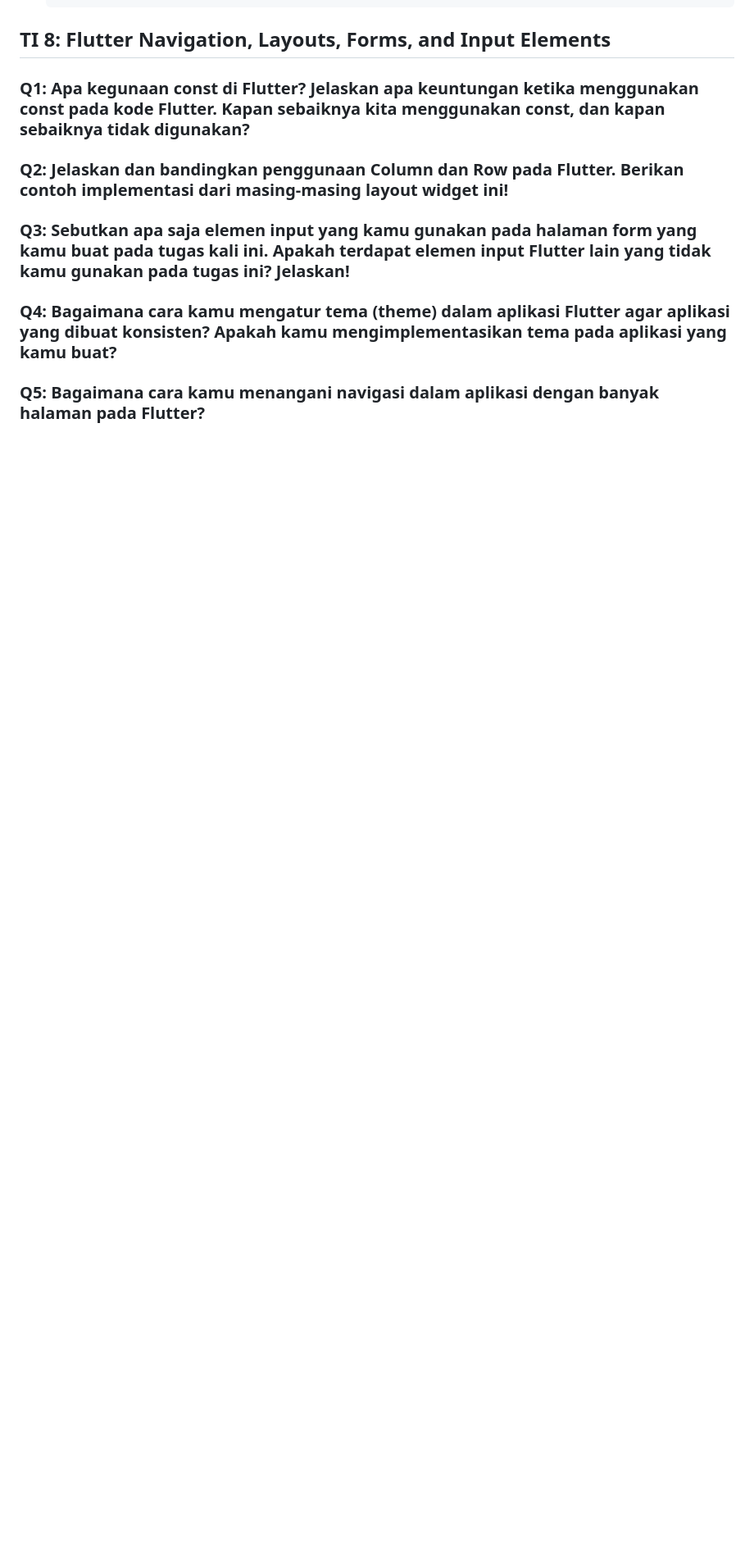
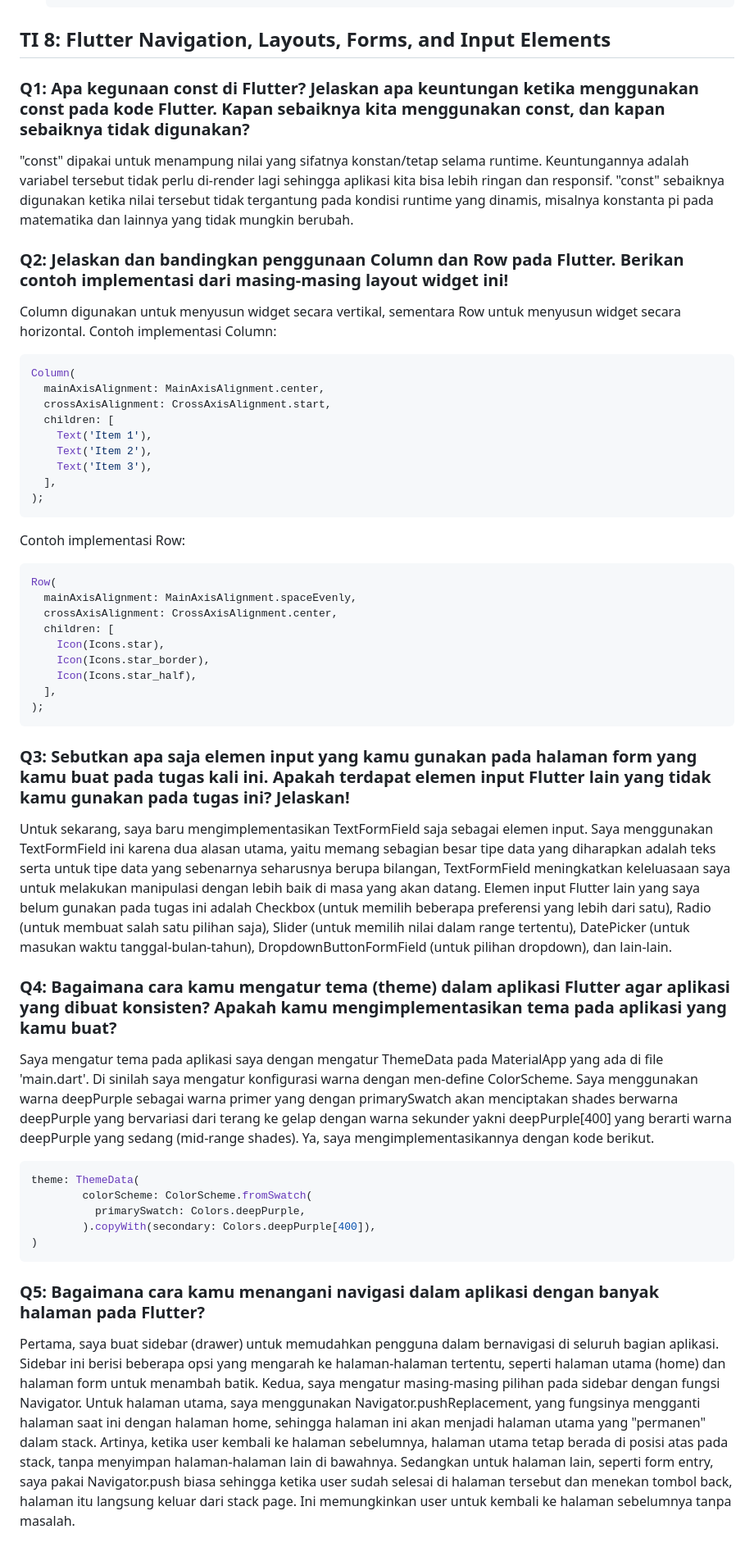
Before and after one commit to Dardrich/megamendung_mobile, a Markdown page: README.md, the part around the change. Shown at 82% size. GitHub-like rendering; blank space fills up the shorter version.

Commit message:
add readme.md for TI 8

````diff
--- a/README.md
+++ b/README.md
@@ -235,11 +235,50 @@ a. **Implementasi SnackBar dalam ItemCard**
 ## TI 8: Flutter Navigation, Layouts, Forms, and Input Elements
 
 ### Q1: Apa kegunaan const di Flutter? Jelaskan apa keuntungan ketika menggunakan const pada kode Flutter. Kapan sebaiknya kita menggunakan const, dan kapan sebaiknya tidak digunakan?
+"const" dipakai untuk menampung nilai yang sifatnya konstan/tetap selama runtime. Keuntungannya adalah variabel tersebut tidak perlu di-render lagi sehingga aplikasi kita bisa lebih ringan dan responsif. "const" sebaiknya digunakan ketika nilai tersebut tidak tergantung pada kondisi runtime yang dinamis, misalnya konstanta pi pada matematika dan lainnya yang tidak mungkin berubah.
 
 ### Q2: Jelaskan dan bandingkan penggunaan Column dan Row pada Flutter. Berikan contoh implementasi dari masing-masing layout widget ini!
+Column digunakan untuk menyusun widget secara vertikal, sementara Row untuk menyusun widget secara horizontal.
+Contoh implementasi Column:
+```dart
+Column(
+  mainAxisAlignment: MainAxisAlignment.center,
+  crossAxisAlignment: CrossAxisAlignment.start,
+  children: [
+    Text('Item 1'),
+    Text('Item 2'),
+    Text('Item 3'),
+  ],
+);
+```
+
+Contoh implementasi Row:
+```dart
+Row(
+  mainAxisAlignment: MainAxisAlignment.spaceEvenly,
+  crossAxisAlignment: CrossAxisAlignment.center,
+  children: [
+    Icon(Icons.star),
+    Icon(Icons.star_border),
+    Icon(Icons.star_half),
+  ],
+);
+```
 
 ### Q3: Sebutkan apa saja elemen input yang kamu gunakan pada halaman form yang kamu buat pada tugas kali ini. Apakah terdapat elemen input Flutter lain yang tidak kamu gunakan pada tugas ini? Jelaskan!
+Untuk sekarang, saya baru mengimplementasikan TextFormField saja sebagai elemen input. Saya menggunakan TextFormField ini karena dua alasan utama, yaitu memang sebagian besar tipe data yang diharapkan adalah teks serta untuk tipe data yang sebenarnya seharusnya berupa bilangan, TextFormField meningkatkan keleluasaan saya untuk melakukan manipulasi dengan lebih baik di masa yang akan datang.
+Elemen input Flutter lain yang saya belum gunakan pada tugas ini adalah Checkbox (untuk memilih beberapa preferensi yang lebih dari satu), Radio (untuk membuat salah satu pilihan saja), Slider (untuk memilih nilai dalam range tertentu), DatePicker (untuk masukan waktu tanggal-bulan-tahun), DropdownButtonFormField (untuk pilihan dropdown), dan lain-lain.
 
 ### Q4: Bagaimana cara kamu mengatur tema (theme) dalam aplikasi Flutter agar aplikasi yang dibuat konsisten? Apakah kamu mengimplementasikan tema pada aplikasi yang kamu buat?
+Saya mengatur tema pada aplikasi saya dengan mengatur ThemeData pada MaterialApp yang ada di file 'main.dart'. Di sinilah saya mengatur konfigurasi warna dengan men-define ColorScheme. Saya menggunakan warna deepPurple sebagai warna primer yang dengan primarySwatch akan menciptakan shades berwarna deepPurple yang bervariasi dari terang ke gelap dengan warna sekunder yakni deepPurple[400] yang berarti warna deepPurple yang sedang (mid-range shades).
+Ya, saya mengimplementasikannya dengan kode berikut.
+```dart
+theme: ThemeData(
+        colorScheme: ColorScheme.fromSwatch(
+          primarySwatch: Colors.deepPurple,
+        ).copyWith(secondary: Colors.deepPurple[400]),
+)
+```
 
 ### Q5: Bagaimana cara kamu menangani navigasi dalam aplikasi dengan banyak halaman pada Flutter?
+Pertama, saya buat sidebar (drawer) untuk memudahkan pengguna dalam bernavigasi di seluruh bagian aplikasi. Sidebar ini berisi beberapa opsi yang mengarah ke halaman-halaman tertentu, seperti halaman utama (home) dan halaman form untuk menambah batik. Kedua, saya mengatur masing-masing pilihan pada sidebar dengan fungsi Navigator. Untuk halaman utama, saya menggunakan Navigator.pushReplacement, yang fungsinya mengganti halaman saat ini dengan halaman home, sehingga halaman ini akan menjadi halaman utama yang "permanen" dalam stack. Artinya, ketika user kembali ke halaman sebelumnya, halaman utama tetap berada di posisi atas pada stack, tanpa menyimpan halaman-halaman lain di bawahnya. Sedangkan untuk halaman lain, seperti form entry, saya pakai Navigator.push biasa sehingga ketika user sudah selesai di halaman tersebut dan menekan tombol back, halaman itu langsung keluar dari stack page. Ini memungkinkan user untuk kembali ke halaman sebelumnya tanpa masalah.
````
